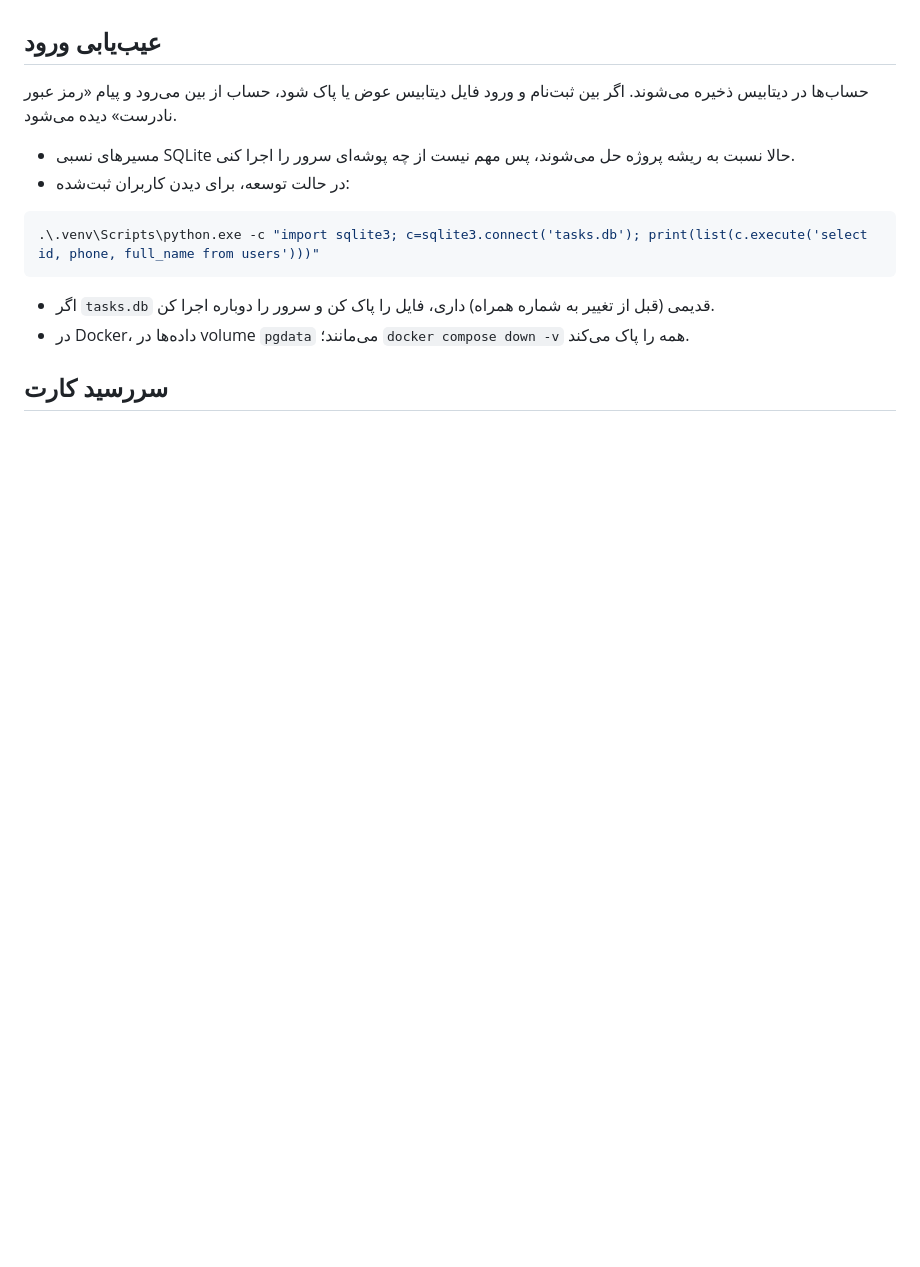
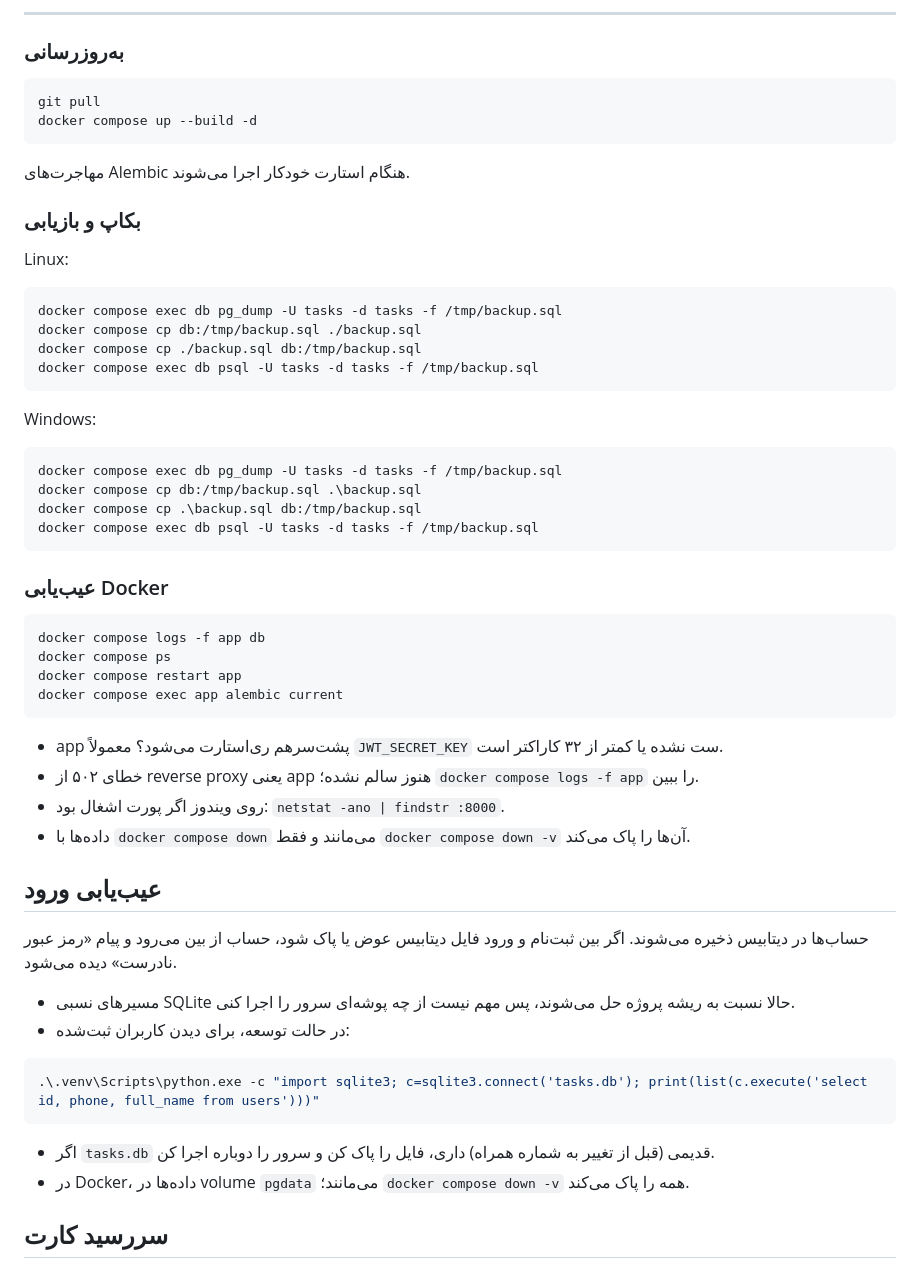
Before and after one commit to tbehzad76/Bordik, a Markdown page: README.md, the part around one of its changes. GitHub-like rendering; blank space fills up the shorter version.

````diff
--- a/README.md
+++ b/README.md
@@ -145,3 +286,42 @@ docker compose logs -f app
+---
+
+### به‌روزرسانی
+
+```bash
+git pull
+docker compose up --build -d
+```
+مهاجرت‌های Alembic هنگام استارت خودکار اجرا می‌شوند.
+
+### بکاپ و بازیابی
+
+Linux:
+```bash
+docker compose exec db pg_dump -U tasks -d tasks -f /tmp/backup.sql
+docker compose cp db:/tmp/backup.sql ./backup.sql
+docker compose cp ./backup.sql db:/tmp/backup.sql
+docker compose exec db psql -U tasks -d tasks -f /tmp/backup.sql
+```
+Windows:
+```powershell
+docker compose exec db pg_dump -U tasks -d tasks -f /tmp/backup.sql
+docker compose cp db:/tmp/backup.sql .\backup.sql
+docker compose cp .\backup.sql db:/tmp/backup.sql
+docker compose exec db psql -U tasks -d tasks -f /tmp/backup.sql
+```
+
+### عیب‌یابی Docker
+
+```bash
+docker compose logs -f app db
+docker compose ps
+docker compose restart app
+docker compose exec app alembic current
+```
+- app پشت‌سرهم ری‌استارت می‌شود؟ معمولاً `JWT_SECRET_KEY` ست نشده یا کمتر از ۳۲ کاراکتر است.
+- خطای ۵۰۲ از reverse proxy یعنی app هنوز سالم نشده؛ `docker compose logs -f app` را ببین.
+- روی ویندوز اگر پورت اشغال بود: `netstat -ano | findstr :8000`.
+- داده‌ها با `docker compose down` می‌مانند و فقط `docker compose down -v` آن‌ها را پاک می‌کند.
 
 ## عیب‌یابی ورود
 
````
Also changed, not shown: other parts of README.md (+152 -11 lines).
